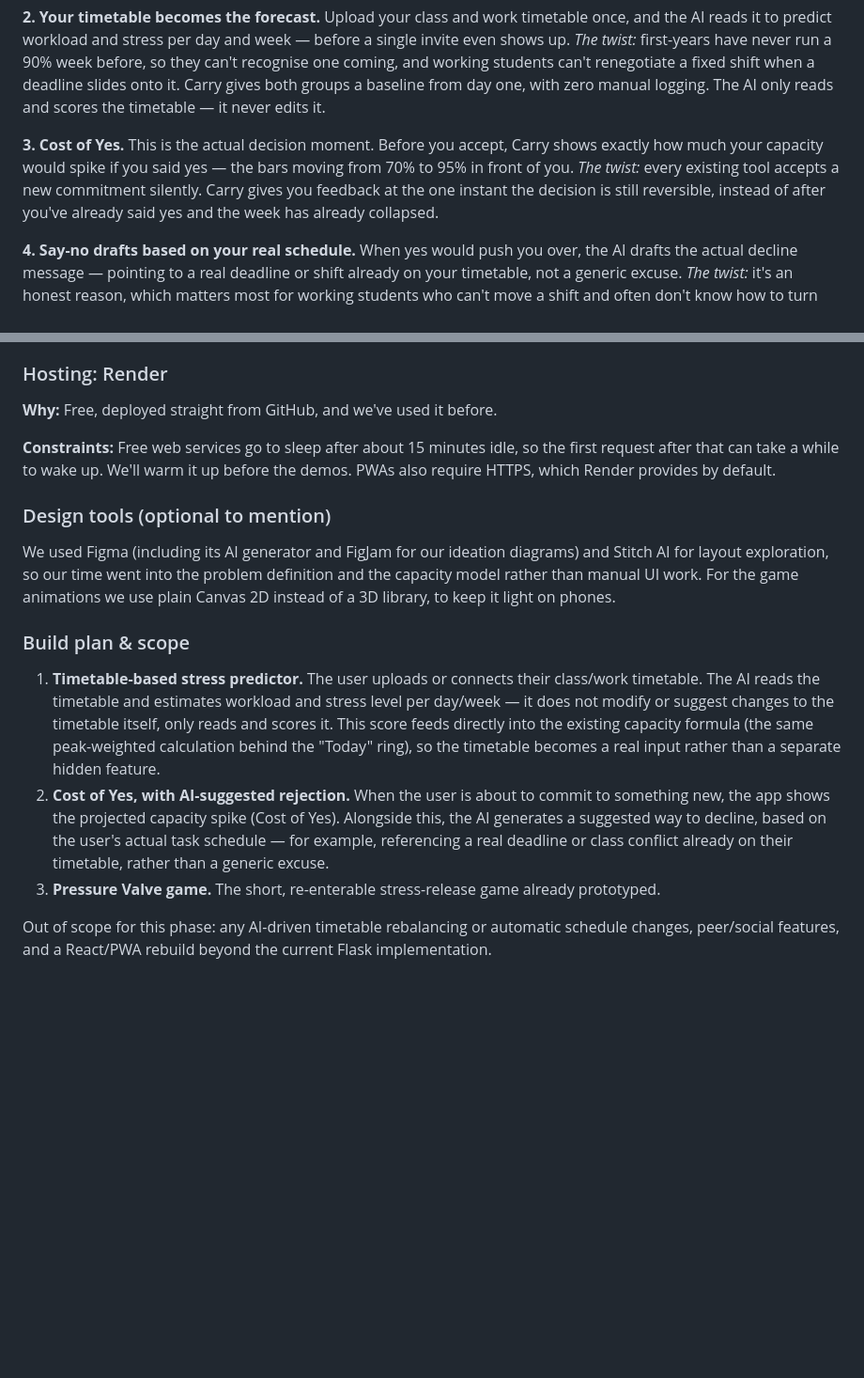
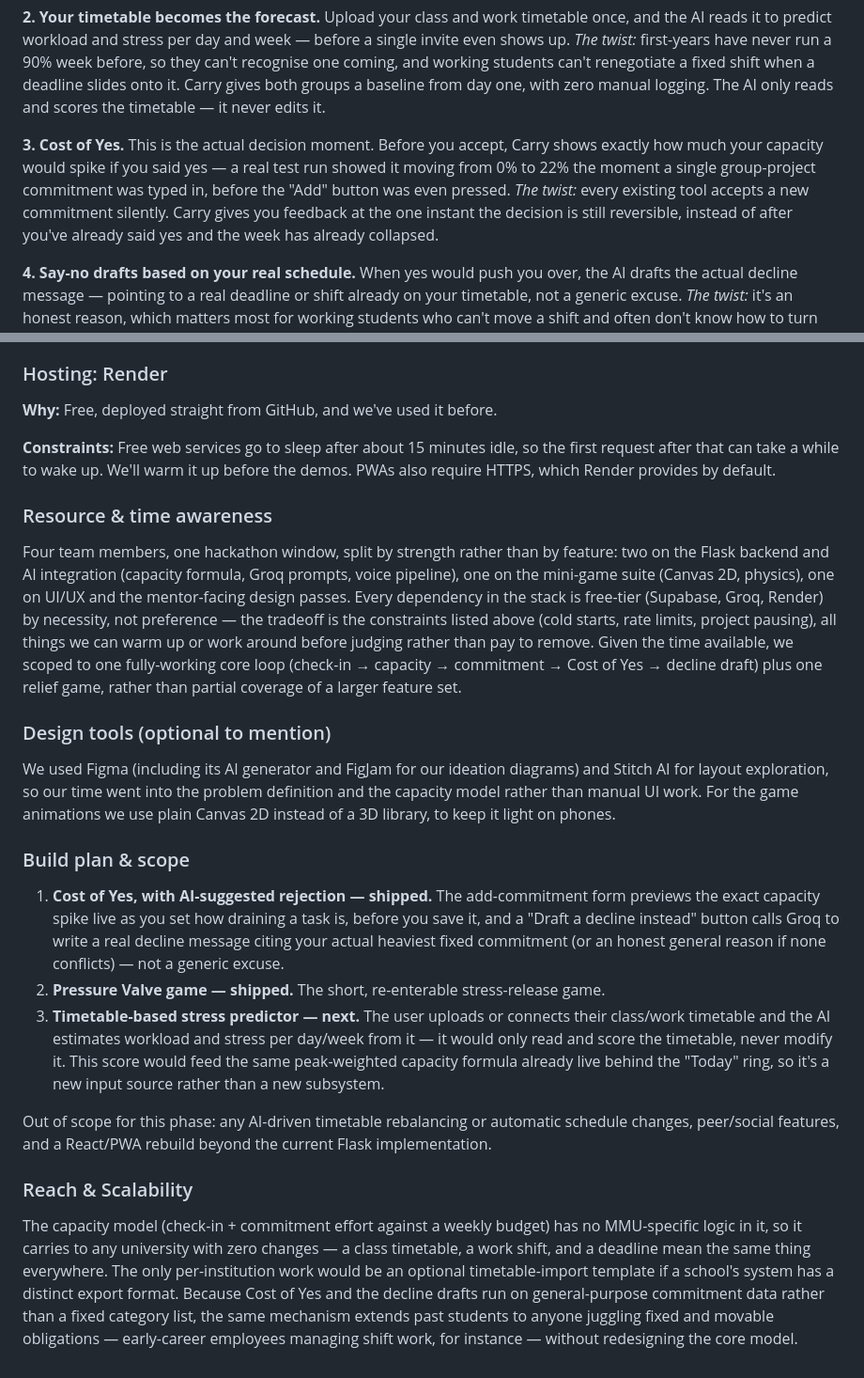
Before and after one commit to wilson-byte-vc/carry-stress-management, a Markdown page: README.md, 2 parts joined by grey strips. Shown at 94% size. Rendered like a GitHub page; blank space fills up the shorter version.

Commit message:
Update submission doc with shipped Cost of Yes numbers and rubric-facing sections
Replaces the hypothetical Cost of Yes example with real tested numbers,
marks Cost of Yes/decline-drafts as shipped in the build plan instead of
planned, and adds Reach & Scalability + Resource & Time Awareness
sections that were previously unaddressed.

Co-Authored-By: Claude Sonnet 5 <noreply@anthropic.com>

```diff
--- a/README.md
+++ b/README.md
@@ -77,7 +77,7 @@ Carry reduces your week to a single capacity number across mental, time, physica
 Upload your class and work timetable once, and the AI reads it to predict workload and stress per day and week — before a single invite even shows up. *The twist:* first-years have never run a 90% week before, so they can't recognise one coming, and working students can't renegotiate a fixed shift when a deadline slides onto it. Carry gives both groups a baseline from day one, with zero manual logging. The AI only reads and scores the timetable — it never edits it.
 
 **3. Cost of Yes.**
-This is the actual decision moment. Before you accept, Carry shows exactly how much your capacity would spike if you said yes — the bars moving from 70% to 95% in front of you. *The twist:* every existing tool accepts a new commitment silently. Carry gives you feedback at the one instant the decision is still reversible, instead of after you've already said yes and the week has already collapsed.
+This is the actual decision moment. Before you accept, Carry shows exactly how much your capacity would spike if you said yes — a real test run showed it moving from 0% to 22% the moment a single group-project commitment was typed in, before the "Add" button was even pressed. *The twist:* every existing tool accepts a new commitment silently. Carry gives you feedback at the one instant the decision is still reversible, instead of after you've already said yes and the week has already collapsed.
 
 **4. Say-no drafts based on your real schedule.**
 When yes would push you over, the AI drafts the actual decline message — pointing to a real deadline or shift already on your timetable, not a generic excuse. *The twist:* it's an honest reason, which matters most for working students who can't move a shift and often don't know how to turn down a group-mate or a manager without sounding like they're dodging.
@@ -113,14 +113,22 @@ Calm and Headspace assume you have ten spare minutes — exactly what someone al
 
 **Constraints:** Free web services go to sleep after about 15 minutes idle, so the first request after that can take a while to wake up. We'll warm it up before the demos. PWAs also require HTTPS, which Render provides by default.
 
+### Resource & time awareness
+
+Four team members, one hackathon window, split by strength rather than by feature: two on the Flask backend and AI integration (capacity formula, Groq prompts, voice pipeline), one on the mini-game suite (Canvas 2D, physics), one on UI/UX and the mentor-facing design passes. Every dependency in the stack is free-tier (Supabase, Groq, Render) by necessity, not preference — the tradeoff is the constraints listed above (cold starts, rate limits, project pausing), all things we can warm up or work around before judging rather than pay to remove. Given the time available, we scoped to one fully-working core loop (check-in → capacity → commitment → Cost of Yes → decline draft) plus one relief game, rather than partial coverage of a larger feature set.
+
 ### Design tools (optional to mention)
 
 We used Figma (including its AI generator and FigJam for our ideation diagrams) and Stitch AI for layout exploration, so our time went into the problem definition and the capacity model rather than manual UI work. For the game animations we use plain Canvas 2D instead of a 3D library, to keep it light on phones.
 
 ### Build plan & scope
 
-1. **Timetable-based stress predictor.** The user uploads or connects their class/work timetable. The AI reads the timetable and estimates workload and stress level per day/week — it does not modify or suggest changes to the timetable itself, only reads and scores it. This score feeds directly into the existing capacity formula (the same peak-weighted calculation behind the "Today" ring), so the timetable becomes a real input rather than a separate hidden feature.
-2. **Cost of Yes, with AI-suggested rejection.** When the user is about to commit to something new, the app shows the projected capacity spike (Cost of Yes). Alongside this, the AI generates a suggested way to decline, based on the user's actual task schedule — for example, referencing a real deadline or class conflict already on their timetable, rather than a generic excuse.
-3. **Pressure Valve game.** The short, re-enterable stress-release game already prototyped.
+1. **Cost of Yes, with AI-suggested rejection — shipped.** The add-commitment form previews the exact capacity spike live as you set how draining a task is, before you save it, and a "Draft a decline instead" button calls Groq to write a real decline message citing your actual heaviest fixed commitment (or an honest general reason if none conflicts) — not a generic excuse.
+2. **Pressure Valve game — shipped.** The short, re-enterable stress-release game.
+3. **Timetable-based stress predictor — next.** The user uploads or connects their class/work timetable and the AI estimates workload and stress per day/week from it — it would only read and score the timetable, never modify it. This score would feed the same peak-weighted capacity formula already live behind the "Today" ring, so it's a new input source rather than a new subsystem.
 
 Out of scope for this phase: any AI-driven timetable rebalancing or automatic schedule changes, peer/social features, and a React/PWA rebuild beyond the current Flask implementation.
+
+### Reach & Scalability
+
+The capacity model (check-in + commitment effort against a weekly budget) has no MMU-specific logic in it, so it carries to any university with zero changes — a class timetable, a work shift, and a deadline mean the same thing everywhere. The only per-institution work would be an optional timetable-import template if a school's system has a distinct export format. Because Cost of Yes and the decline drafts run on general-purpose commitment data rather than a fixed category list, the same mechanism extends past students to anyone juggling fixed and movable obligations — early-career employees managing shift work, for instance — without redesigning the core model.
```
